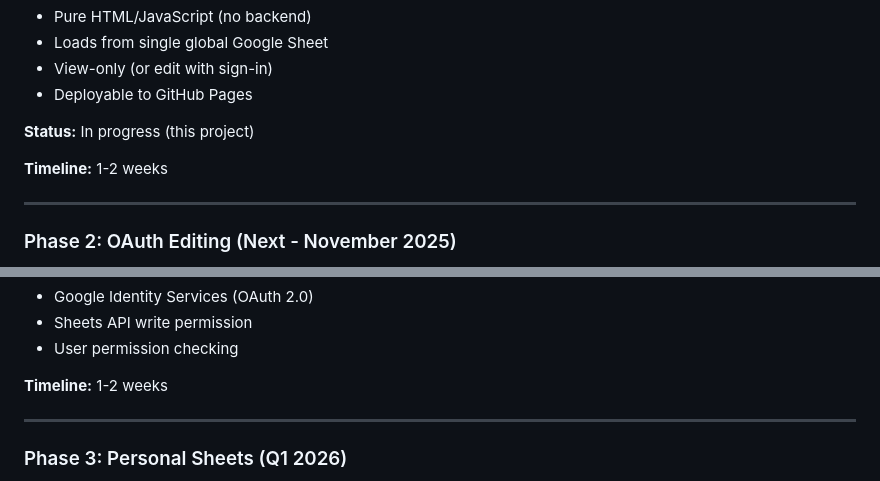
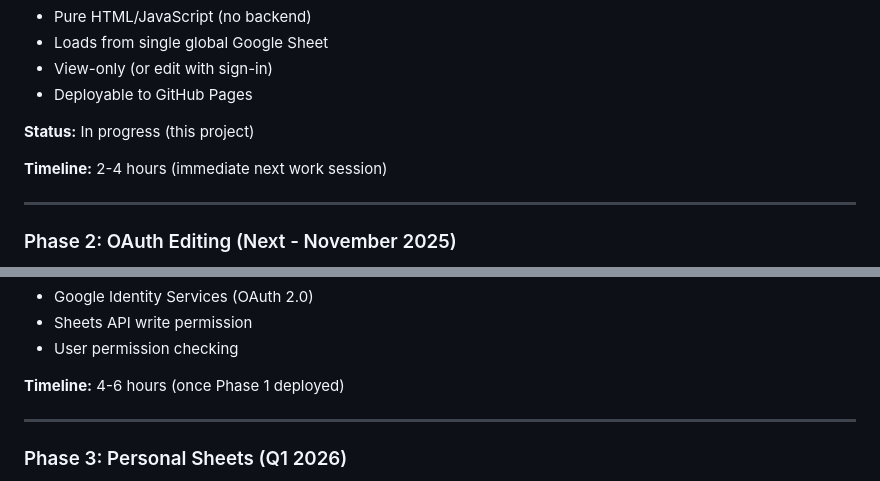
Before and after one commit to jonschull/ERA_Landscape_Static, a Markdown page: VISION.md, 2 parts joined by grey strips. GitHub-like rendering.

Commit message:
fix: Correct timeline estimates - 2-4 hours not 1-2 weeks

```diff
--- a/VISION.md
+++ b/VISION.md
@@ -62,7 +62,7 @@ Create a **movement-wide utility** for collaborative network mapping where:
 
 **Status:** In progress (this project)
 
-**Timeline:** 1-2 weeks
+**Timeline:** 2-4 hours (immediate next work session)
 
 ---
 
@@ -81,7 +81,7 @@ Create a **movement-wide utility** for collaborative network mapping where:
 - Sheets API write permission
 - User permission checking
 
-**Timeline:** 1-2 weeks
+**Timeline:** 4-6 hours (once Phase 1 deployed)
 
 ---
 
```
